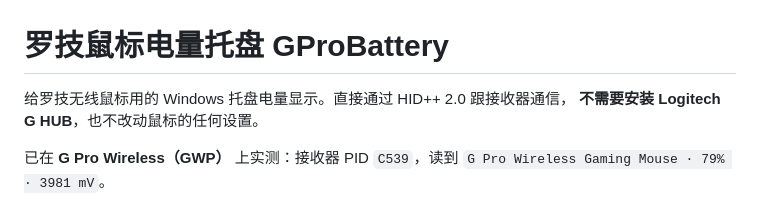
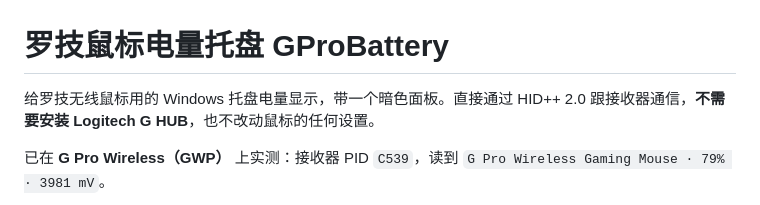
Before and after one commit to lingkele/gwp-battery, a Markdown page: README.md, the part around one of its changes. Rendered like a GitHub page.

```diff
--- a/README.md
+++ b/README.md
@@ -1,7 +1,7 @@
 # 罗技鼠标电量托盘 GProBattery
 
-给罗技无线鼠标用的 Windows 托盘电量显示。直接通过 HID++ 2.0 跟接收器通信，
-**不需要安装 Logitech G HUB**，也不改动鼠标的任何设置。
+给罗技无线鼠标用的 Windows 托盘电量显示，带一个暗色面板。直接通过 HID++ 2.0
+跟接收器通信，**不需要安装 Logitech G HUB**，也不改动鼠标的任何设置。
 
 已在 **G Pro Wireless（GWP）** 上实测：接收器 PID `C539`，读到
 `G Pro Wireless Gaming Mouse · 79% · 3981 mV`。
```
Also changed, not shown: other parts of README.md (+16 -6 lines), panel-demo.png (added), 5 other files.
